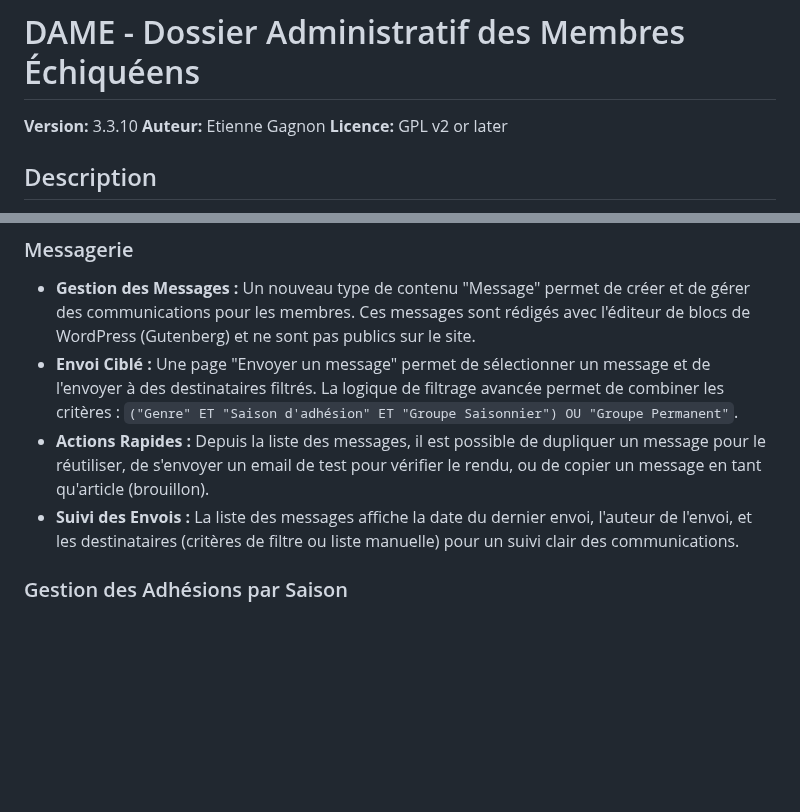
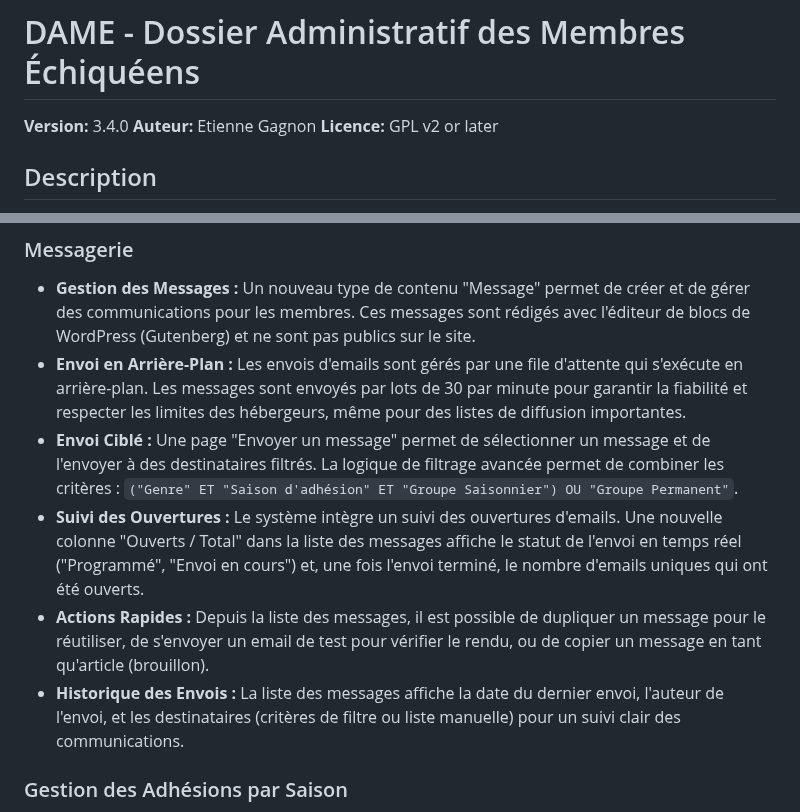
Before and after one commit to Trollinou/dame, a Markdown page: README.md, 2 parts joined by grey strips. GitHub-like rendering; blank space fills up the shorter version.

```diff
--- a/README.md
+++ b/README.md
@@ -1,6 +1,6 @@
 # DAME - Dossier Administratif des Membres Échiquéens
 
-**Version:** 3.3.10
+**Version:** 3.4.0
 **Auteur:** Etienne Gagnon
 **Licence:** GPL v2 or later
 
@@ -39,9 +39,11 @@ Ce plugin a été développé en suivant les meilleures pratiques de WordPress e
 ### Messagerie
 
 *   **Gestion des Messages :** Un nouveau type de contenu "Message" permet de créer et de gérer des communications pour les membres. Ces messages sont rédigés avec l'éditeur de blocs de WordPress (Gutenberg) et ne sont pas publics sur le site.
+*   **Envoi en Arrière-Plan :** Les envois d'emails sont gérés par une file d'attente qui s'exécute en arrière-plan. Les messages sont envoyés par lots de 30 par minute pour garantir la fiabilité et respecter les limites des hébergeurs, même pour des listes de diffusion importantes.
 *   **Envoi Ciblé :** Une page "Envoyer un message" permet de sélectionner un message et de l'envoyer à des destinataires filtrés. La logique de filtrage avancée permet de combiner les critères : `("Genre" ET "Saison d'adhésion" ET "Groupe Saisonnier") OU "Groupe Permanent"`.
+*   **Suivi des Ouvertures :** Le système intègre un suivi des ouvertures d'emails. Une nouvelle colonne "Ouverts / Total" dans la liste des messages affiche le statut de l'envoi en temps réel ("Programmé", "Envoi en cours") et, une fois l'envoi terminé, le nombre d'emails uniques qui ont été ouverts.
 *   **Actions Rapides :** Depuis la liste des messages, il est possible de dupliquer un message pour le réutiliser, de s'envoyer un email de test pour vérifier le rendu, ou de copier un message en tant qu'article (brouillon).
-*   **Suivi des Envois :** La liste des messages affiche la date du dernier envoi, l'auteur de l'envoi, et les destinataires (critères de filtre ou liste manuelle) pour un suivi clair des communications.
+*   **Historique des Envois :** La liste des messages affiche la date du dernier envoi, l'auteur de l'envoi, et les destinataires (critères de filtre ou liste manuelle) pour un suivi clair des communications.
 
 ### Gestion des Adhésions par Saison
 
```
Also changed, not shown: CHANGELOG.md (+17 -0 lines).
